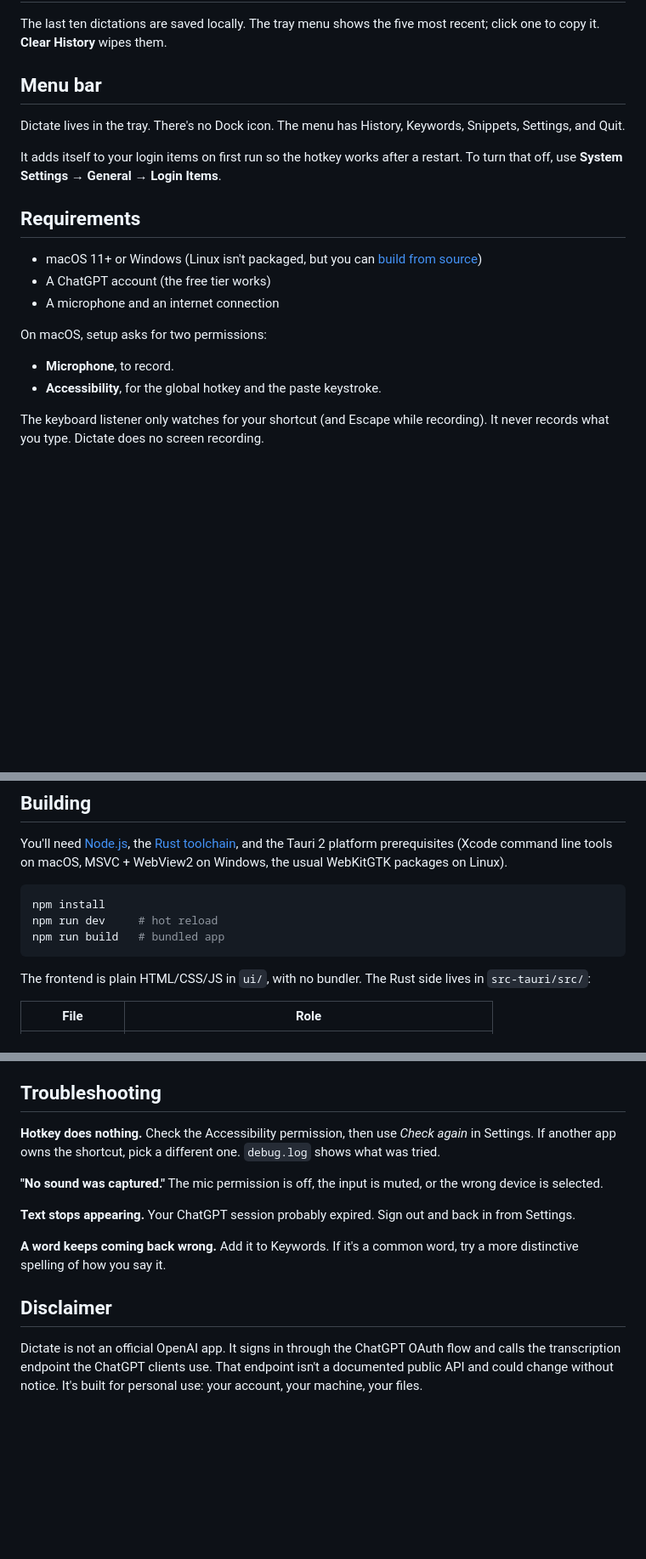
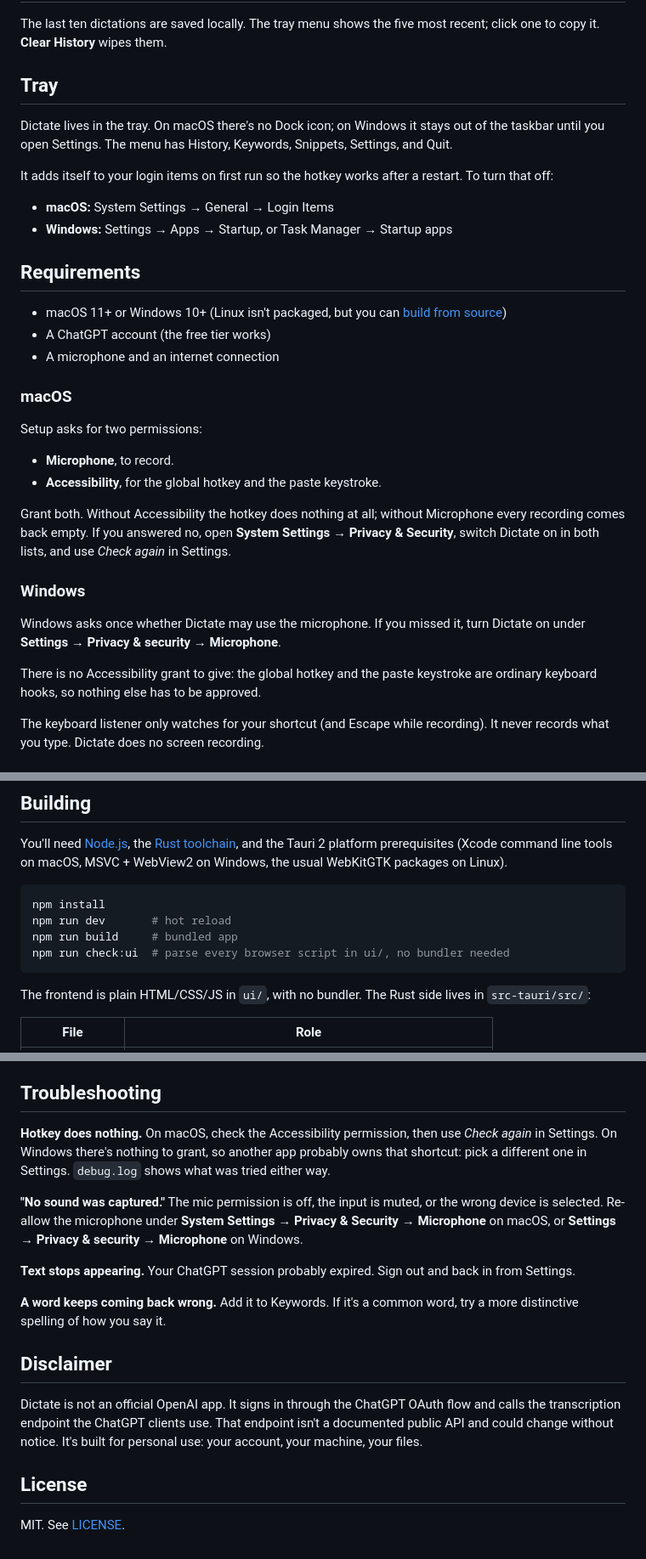
Before and after one commit to nub236/dictate, a Markdown page: README.md, 3 parts joined by grey strips. Shown at 85% size. GitHub-like rendering; blank space fills up the shorter version.

Commit message:
Give the README Windows instructions alongside the macOS ones
Everything user-facing was written for a menu bar and an Accessibility grant:
a Windows reader got told to turn the app on in Login Items and to check a
permission pane that does not exist there. The permissions section now splits
by platform, the tray section gives each platform's startup settings, and
troubleshooting sends a dead hotkey to the Accessibility list on macOS and to
a conflicting shortcut on Windows. Building mentions the new check script.

🤖 Generated with Codebuff
Co-Authored-By: Codebuff <noreply@codebuff.com>

````diff
--- a/README.md
+++ b/README.md
@@ -48,22 +48,35 @@ Say a short phrase, get longer text out: an email address, a signature, boilerpl
 
 The last ten dictations are saved locally. The tray menu shows the five most recent; click one to copy it. **Clear History** wipes them.
 
-## Menu bar
+## Tray
 
-Dictate lives in the tray. There's no Dock icon. The menu has History, Keywords, Snippets, Settings, and Quit.
+Dictate lives in the tray. On macOS there's no Dock icon; on Windows it stays out of the taskbar until you open Settings. The menu has History, Keywords, Snippets, Settings, and Quit.
 
-It adds itself to your login items on first run so the hotkey works after a restart. To turn that off, use **System Settings → General → Login Items**.
+It adds itself to your login items on first run so the hotkey works after a restart. To turn that off:
+
+- **macOS:** System Settings → General → Login Items
+- **Windows:** Settings → Apps → Startup, or Task Manager → Startup apps
 
 ## Requirements
 
-- macOS 11+ or Windows (Linux isn't packaged, but you can [build from source](#building))
+- macOS 11+ or Windows 10+ (Linux isn't packaged, but you can [build from source](#building))
 - A ChatGPT account (the free tier works)
 - A microphone and an internet connection
 
-On macOS, setup asks for two permissions:
+### macOS
+
+Setup asks for two permissions:
 
 - **Microphone**, to record.
 - **Accessibility**, for the global hotkey and the paste keystroke.
+
+Grant both. Without Accessibility the hotkey does nothing at all; without Microphone every recording comes back empty. If you answered no, open **System Settings → Privacy & Security**, switch Dictate on in both lists, and use *Check again* in Settings.
+
+### Windows
+
+Windows asks once whether Dictate may use the microphone. If you missed it, turn Dictate on under **Settings → Privacy & security → Microphone**.
+
+There is no Accessibility grant to give: the global hotkey and the paste keystroke are ordinary keyboard hooks, so nothing else has to be approved.
 
 The keyboard listener only watches for your shortcut (and Escape while recording). It never records what you type. Dictate does no screen recording.
 
@@ -90,8 +103,9 @@ You'll need [Node.js](https://nodejs.org), the [Rust toolchain](https://rustup.r
 
 ```bash
 npm install
-npm run dev     # hot reload
-npm run build   # bundled app
+npm run dev       # hot reload
+npm run build     # bundled app
+npm run check:ui  # parse every browser script in ui/, no bundler needed
 ```
 
 The frontend is plain HTML/CSS/JS in `ui/`, with no bundler. The Rust side lives in `src-tauri/src/`:
@@ -108,9 +122,9 @@ Bundle targets are set in `src-tauri/tauri.conf.json` (`["app", "dmg"]` on macOS
 
 ## Troubleshooting
 
-**Hotkey does nothing.** Check the Accessibility permission, then use *Check again* in Settings. If another app owns the shortcut, pick a different one. `debug.log` shows what was tried.
+**Hotkey does nothing.** On macOS, check the Accessibility permission, then use *Check again* in Settings. On Windows there's nothing to grant, so another app probably owns that shortcut: pick a different one in Settings. `debug.log` shows what was tried either way.
 
-**"No sound was captured."** The mic permission is off, the input is muted, or the wrong device is selected.
+**"No sound was captured."** The mic permission is off, the input is muted, or the wrong device is selected. Re-allow the microphone under **System Settings → Privacy & Security → Microphone** on macOS, or **Settings → Privacy & security → Microphone** on Windows.
 
 **Text stops appearing.** Your ChatGPT session probably expired. Sign out and back in from Settings.
 
@@ -119,3 +133,7 @@ Bundle targets are set in `src-tauri/tauri.conf.json` (`["app", "dmg"]` on macOS
 ## Disclaimer
 
 Dictate is not an official OpenAI app. It signs in through the ChatGPT OAuth flow and calls the transcription endpoint the ChatGPT clients use. That endpoint isn't a documented public API and could change without notice. It's built for personal use: your account, your machine, your files.
+
+## License
+
+MIT. See [LICENSE](LICENSE).
````
